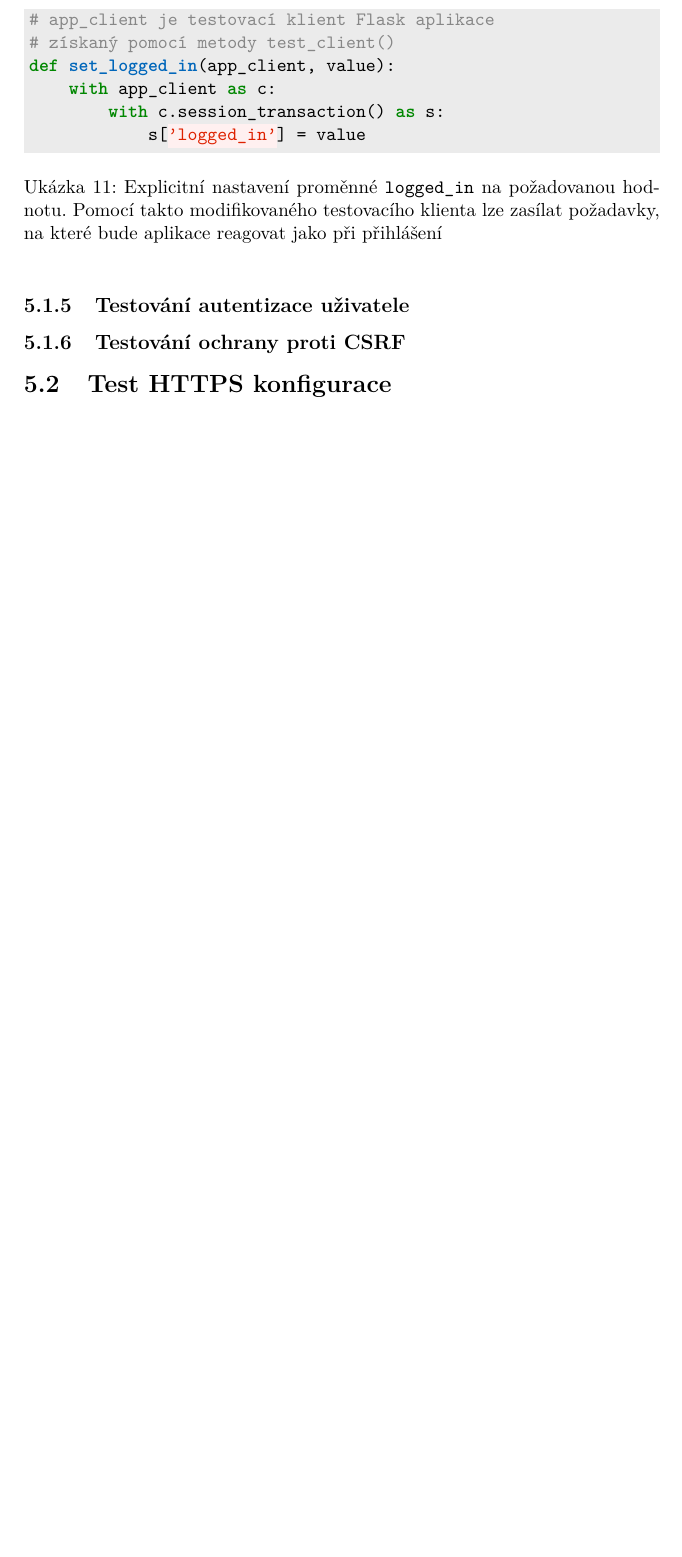
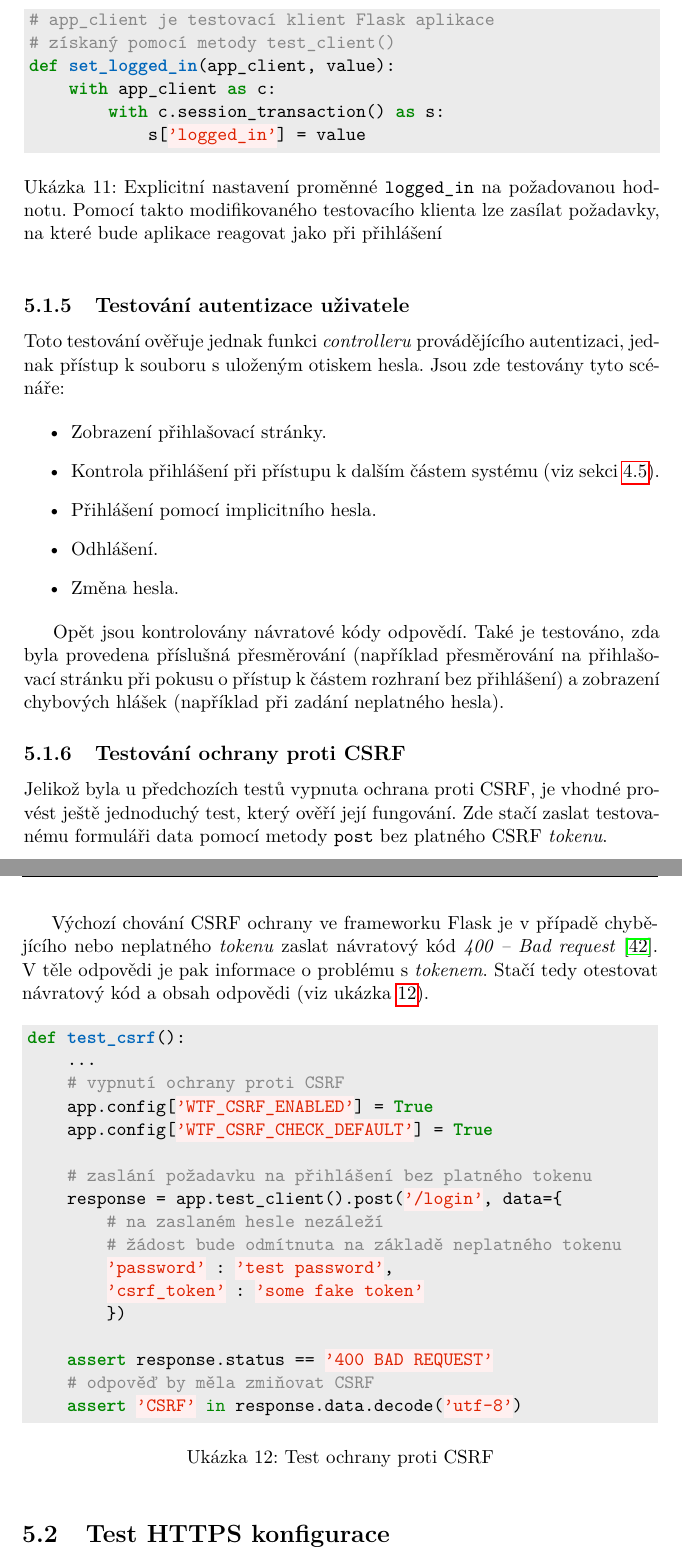
Before and after one commit to ggljzr/mi-dip, a LaTeX thesis (DP_Cervenka_Ondrej_2018.tex, which reads chapters/testovani.tex): part of page 64 of 81 before the commit and two parts of pages 64 and 65 of 83 after it, the two joined at a grey line, cut so that both start at the same text, the shorter picture padded with empty space. Compiled offline with pdfLaTeX.

Commit message:
sections about auth and csrf testing

```diff
--- a/chapters/testovani.tex
+++ b/chapters/testovani.tex
@@ -110,10 +110,48 @@ def set_logged_in(app_client, value):
 
 \subsection{Testování autentizace uživatele}
 
+Toto testování ověřuje jednak funkci \textit{controlleru} provádějícího autentizaci, jednak přístup k~souboru s~uloženým otiskem hesla. Jsou zde testovány tyto scénáře:
+
+\begin{itemize}
+    \item Zobrazení přihlašovací stránky.
+    \item Kontrola přihlášení při přístupu k~dalším částem systému (viz sekci \ref{sec:im_auth}).
+    \item Přihlášení pomocí implicitního hesla.
+    \item Odhlášení.
+    \item Změna hesla.
+\end{itemize}
+
+Opět jsou kontrolovány návratové kódy odpovědí. Také je testováno, zda byla provedena příslušná přesměrování (například přesměrování na přihlašovací stránku při pokusu o~přístup k~částem rozhraní bez přihlášení) a zobrazení chybových hlášek (například při zadání neplatného hesla).
+
 \subsection{Testování ochrany proti CSRF}
 \label{sec:te_csrf}
 
-% test je udelanej v test_auth
+Jelikož byla u~předchozích testů vypnuta ochrana proti CSRF, je vhodné provést ještě jednoduchý test, který ověří její fungování. Zde stačí zaslat testovanému formuláři data pomocí metody \texttt{post} bez platného CSRF \textit{tokenu}.
+
+Výchozí chování CSRF ochrany ve frameworku Flask je v~případě chybějícího nebo neplatného \textit{tokenu} zaslat návratový kód \textit{400 -- Bad request} \cite{flask_wtf}. V~těle odpovědi je pak informace o~problému s~\textit{tokenem}. Stačí tedy otestovat návratový kód a obsah odpovědi (viz ukázka \ref{lst:csrf_test}).
+
+\begin{listing}[htbp]
+\caption{\label{lst:csrf_test} Test ochrany proti CSRF}
+\begin{minted}[bgcolor=codebg]{python}
+def test_csrf():
+    ...
+    # vypnutí ochrany proti CSRF
+    app.config['WTF_CSRF_ENABLED'] = True
+    app.config['WTF_CSRF_CHECK_DEFAULT'] = True
+
+    # zaslání požadavku na přihlášení bez platného tokenu
+    response = app.test_client().post('/login', data={
+        # na zaslaném hesle nezáleží
+        # žádost bude odmítnuta na základě neplatného tokenu
+        'password' : 'test password',
+        'csrf_token' : 'some fake token'
+        })
+
+    assert response.status == '400 BAD REQUEST'
+    # odpověď by měla zmiňovat CSRF
+    assert 'CSRF' in response.data.decode('utf-8')
+\end{minted}
+\end{listing}
+
 
 \section{Test HTTPS konfigurace}
 
```
